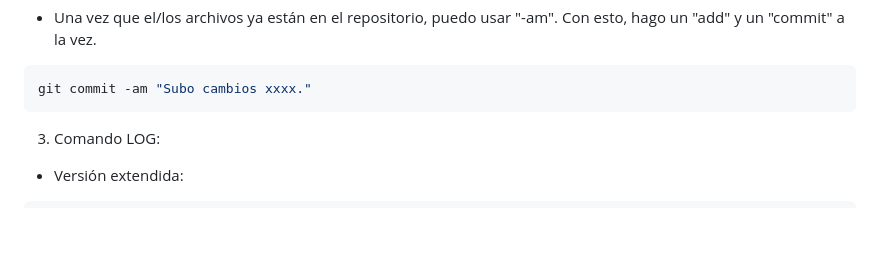
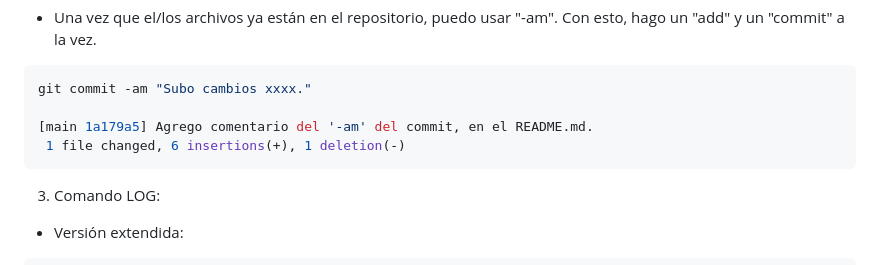
Before and after one commit to Rumbaman/bootcamp_github, a Markdown page: README.md, the part around the change. GitHub-like rendering; blank space fills up the shorter version.

Commit message:
Agrego output del '-am' del commit, en el README.md.

````diff
--- a/README.md
+++ b/README.md
@@ -150,6 +150,9 @@ git commit -m "Mensaje"
 * Una vez que el/los archivos ya están en el repositorio, puedo usar "-am". Con esto, hago un "add" y un "commit" a la vez.
 ```sh
 git commit -am "Subo cambios xxxx."
+
+[main 1a179a5] Agrego comentario del '-am' del commit, en el README.md.
+ 1 file changed, 6 insertions(+), 1 deletion(-)
 ```
 
 3. Comando LOG:
````
